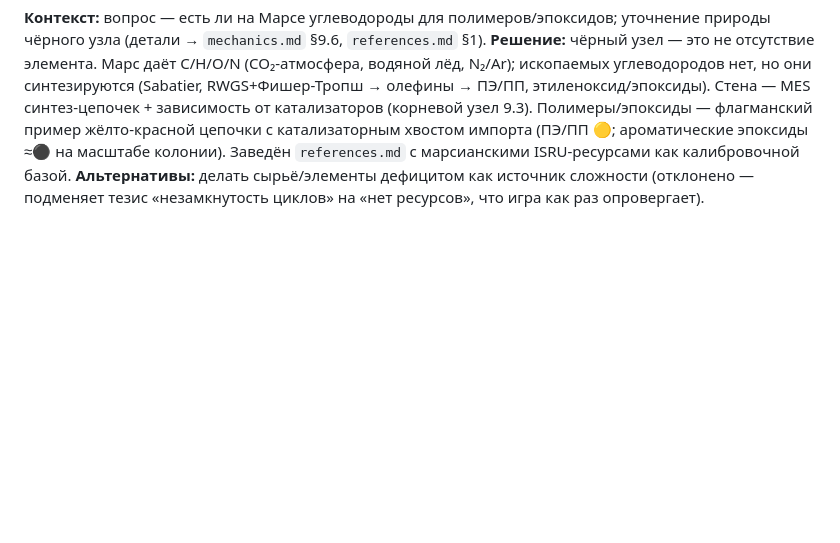
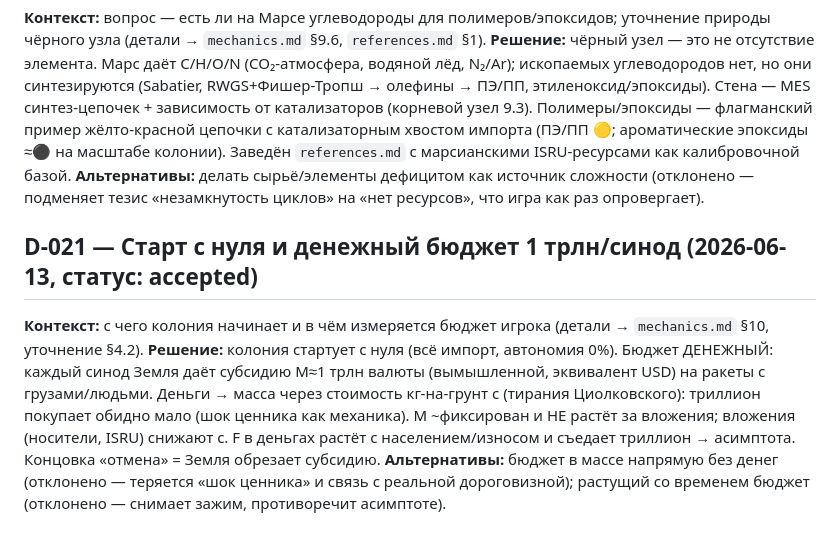
Before and after one commit to Spoonin/outland, a Markdown page: documents/decisions.md, the part around the change. GitHub-like rendering; blank space fills up the shorter version.

```diff
--- a/documents/decisions.md
+++ b/documents/decisions.md
@@ -96,3 +96,8 @@
 **Контекст:** вопрос — есть ли на Марсе углеводороды для полимеров/эпоксидов; уточнение природы чёрного узла (детали → `mechanics.md` §9.6, `references.md` §1).
 **Решение:** чёрный узел — это не отсутствие элемента. Марс даёт C/H/O/N (CO₂-атмосфера, водяной лёд, N₂/Ar); ископаемых углеводородов нет, но они синтезируются (Sabatier, RWGS+Фишер-Тропш → олефины → ПЭ/ПП, этиленоксид/эпоксиды). Стена — MES синтез-цепочек + зависимость от катализаторов (корневой узел 9.3). Полимеры/эпоксиды — флагманский пример жёлто-красной цепочки с катализаторным хвостом импорта (ПЭ/ПП 🟡; ароматические эпоксиды ≈⚫ на масштабе колонии). Заведён `references.md` с марсианскими ISRU-ресурсами как калибровочной базой.
 **Альтернативы:** делать сырьё/элементы дефицитом как источник сложности (отклонено — подменяет тезис «незамкнутость циклов» на «нет ресурсов», что игра как раз опровергает).
+
+## D-021 — Старт с нуля и денежный бюджет 1 трлн/синод   (2026-06-13, статус: accepted)
+**Контекст:** с чего колония начинает и в чём измеряется бюджет игрока (детали → `mechanics.md` §10, уточнение §4.2).
+**Решение:** колония стартует с нуля (всё импорт, автономия 0%). Бюджет ДЕНЕЖНЫЙ: каждый синод Земля даёт субсидию M≈1 трлн валюты (вымышленной, эквивалент USD) на ракеты с грузами/людьми. Деньги → масса через стоимость кг-на-грунт c (тирания Циолковского): триллион покупает обидно мало (шок ценника как механика). M ~фиксирован и НЕ растёт за вложения; вложения (носители, ISRU) снижают c. F в деньгах растёт с населением/износом и съедает триллион → асимптота. Концовка «отмена» = Земля обрезает субсидию.
+**Альтернативы:** бюджет в массе напрямую без денег (отклонено — теряется «шок ценника» и связь с реальной дороговизной); растущий со временем бюджет (отклонено — снимает зажим, противоречит асимптоте).
```
Also changed, not shown: documents/index.md (+2 -0 lines), documents/mechanics.md (+50 -8 lines).
